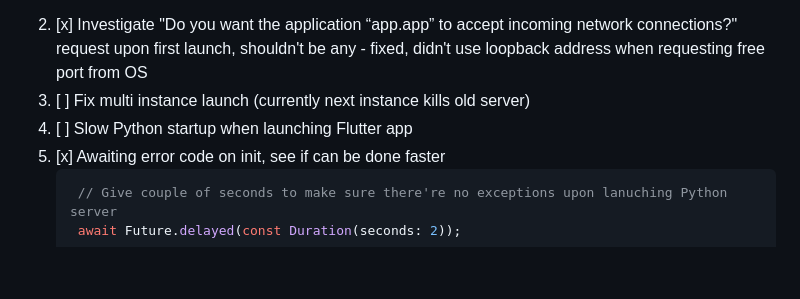
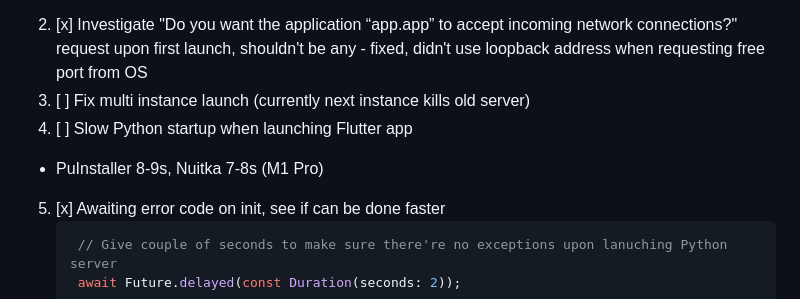
Before and after one commit to maxim-saplin/flutter_python_starter, a Markdown page: README.md, the part around the change. Drawn GitHub-style; blank space fills up the shorter version.

````diff
--- a/README.md
+++ b/README.md
@@ -223,6 +223,7 @@ Web clients can't work over HTTP2 and require a proxy in front of gRPC server. A
 2. [x] Investigate "Do you want the application “app.app” to accept incoming network connections?" request upon first launch, shouldn't be any - fixed, didn't use loopback address when requesting free port from OS
 3. [ ] Fix multi instance launch (currently next instance kills old server)
 4. [ ] Slow Python startup when launching Flutter app
+  - PuInstaller 8-9s, Nuitka 7-8s (M1 Pro)
 5. [x] Awaiting error code on init, see if can be done faster
      ```dart
       // Give couple of seconds to make sure there're no exceptions upon lanuching Python server
````
